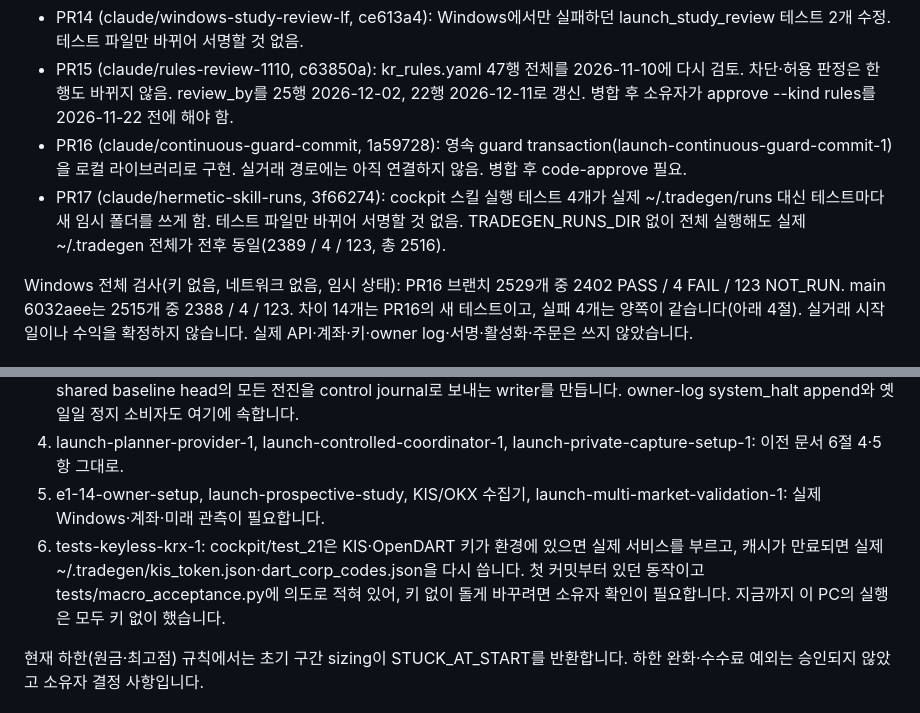
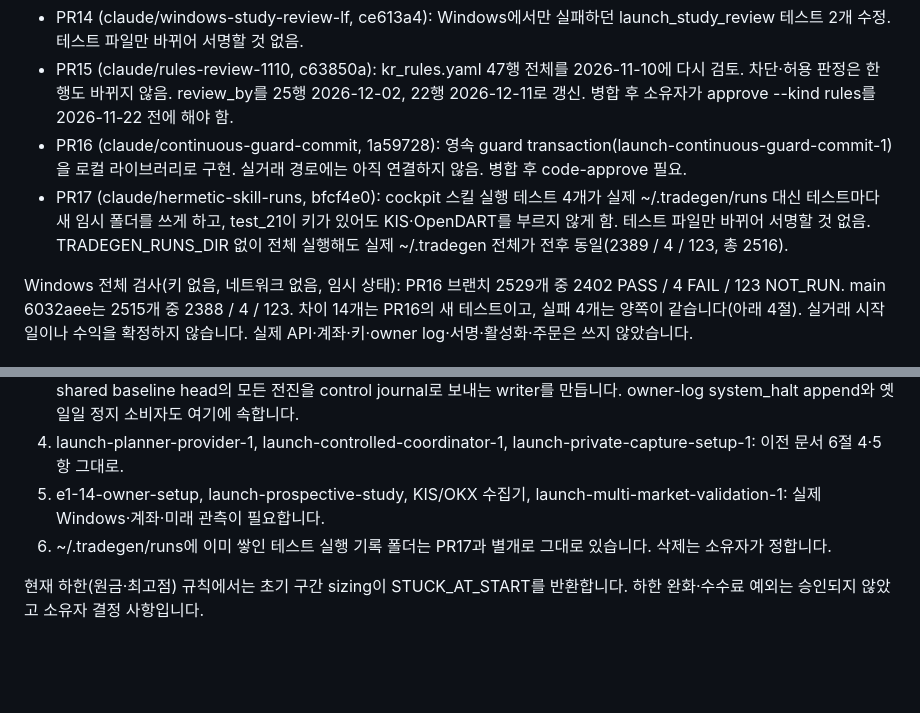
Before and after one commit to xkg4real/tradegen, a Markdown page: CURRENT.md, 2 parts joined by grey strips. Rendered like a GitHub page; blank space fills up the shorter version.

Commit message:
handoff: returned first-trade-foundation
done: tests-keyless-krx-1

```diff
--- a/CURRENT.md
+++ b/CURRENT.md
@@ -31,7 +31,7 @@ session: Claude Code desktop on the owner's Windows PC; separate scratch clone,
 - PR14 (claude/windows-study-review-lf, ce613a4): Windows에서만 실패하던 launch_study_review 테스트 2개 수정. 테스트 파일만 바뀌어 서명할 것 없음.
 - PR15 (claude/rules-review-1110, c63850a): kr_rules.yaml 47행 전체를 2026-11-10에 다시 검토. 차단·허용 판정은 한 행도 바뀌지 않음. review_by를 25행 2026-12-02, 22행 2026-12-11로 갱신. 병합 후 소유자가 approve --kind rules를 2026-11-22 전에 해야 함.
 - PR16 (claude/continuous-guard-commit, 1a59728): 영속 guard transaction(launch-continuous-guard-commit-1)을 로컬 라이브러리로 구현. 실거래 경로에는 아직 연결하지 않음. 병합 후 code-approve 필요.
-- PR17 (claude/hermetic-skill-runs, 3f66274): cockpit 스킬 실행 테스트 4개가 실제 ~/.tradegen/runs 대신 테스트마다 새 임시 폴더를 쓰게 함. 테스트 파일만 바뀌어 서명할 것 없음. TRADEGEN_RUNS_DIR 없이 전체 실행해도 실제 ~/.tradegen 전체가 전후 동일(2389 / 4 / 123, 총 2516).
+- PR17 (claude/hermetic-skill-runs, bfcf4e0): cockpit 스킬 실행 테스트 4개가 실제 ~/.tradegen/runs 대신 테스트마다 새 임시 폴더를 쓰게 하고, test_21이 키가 있어도 KIS·OpenDART를 부르지 않게 함. 테스트 파일만 바뀌어 서명할 것 없음. TRADEGEN_RUNS_DIR 없이 전체 실행해도 실제 ~/.tradegen 전체가 전후 동일(2389 / 4 / 123, 총 2516).
 
 Windows 전체 검사(키 없음, 네트워크 없음, 임시 상태): PR16 브랜치 2529개 중 2402 PASS / 4 FAIL / 123 NOT_RUN.
 main 6032aee는 2515개 중 2388 / 4 / 123. 차이 14개는 PR16의 새 테스트이고, 실패 4개는 양쪽이 같습니다(아래 4절).
@@ -89,7 +89,7 @@ PR16은 다섯 방향(충돌 복구, 동시성, 안전 잠금, 기존 코드 동
 3. launch-continuous-guard-adapter-1: PR16 단위를 실제 package 출처·owner/controller 문맥·신뢰 시계와 연결하고, shared baseline head의 모든 전진을 control journal로 보내는 writer를 만듭니다. owner-log system_halt append와 옛 일일 정지 소비자도 여기에 속합니다.
 4. launch-planner-provider-1, launch-controlled-coordinator-1, launch-private-capture-setup-1: 이전 문서 6절 4·5항 그대로.
 5. e1-14-owner-setup, launch-prospective-study, KIS/OKX 수집기, launch-multi-market-validation-1: 실제 Windows·계좌·미래 관측이 필요합니다.
-6. tests-keyless-krx-1: cockpit/test_21은 KIS·OpenDART 키가 환경에 있으면 실제 서비스를 부르고, 캐시가 만료되면 실제 ~/.tradegen/kis_token.json·dart_corp_codes.json을 다시 씁니다. 첫 커밋부터 있던 동작이고 tests/macro_acceptance.py에 의도로 적혀 있어, 키 없이 돌게 바꾸려면 소유자 확인이 필요합니다. 지금까지 이 PC의 실행은 모두 키 없이 했습니다.
+6. ~/.tradegen/runs에 이미 쌓인 테스트 실행 기록 폴더는 PR17과 별개로 그대로 있습니다. 삭제는 소유자가 정합니다.
 
 현재 하한(원금·최고점) 규칙에서는 초기 구간 sizing이 STUCK_AT_START를 반환합니다. 하한 완화·수수료 예외는 승인되지 않았고 소유자 결정 사항입니다.
 
```
Also changed, not shown: other parts of CURRENT.md (+3 -3 lines), LEDGER.md (+1 -0 lines).
